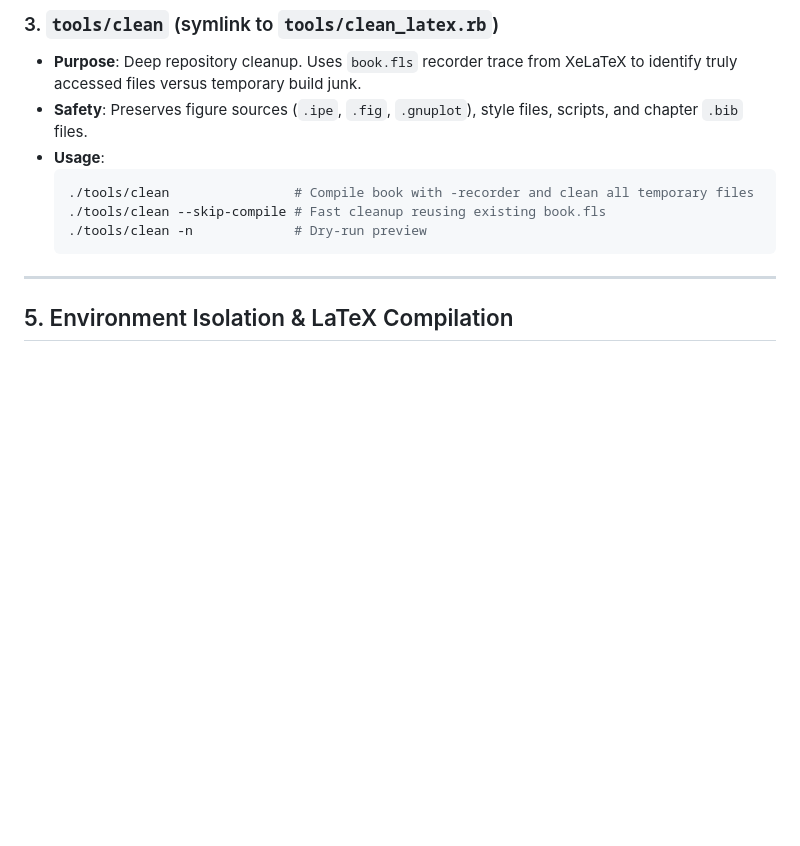
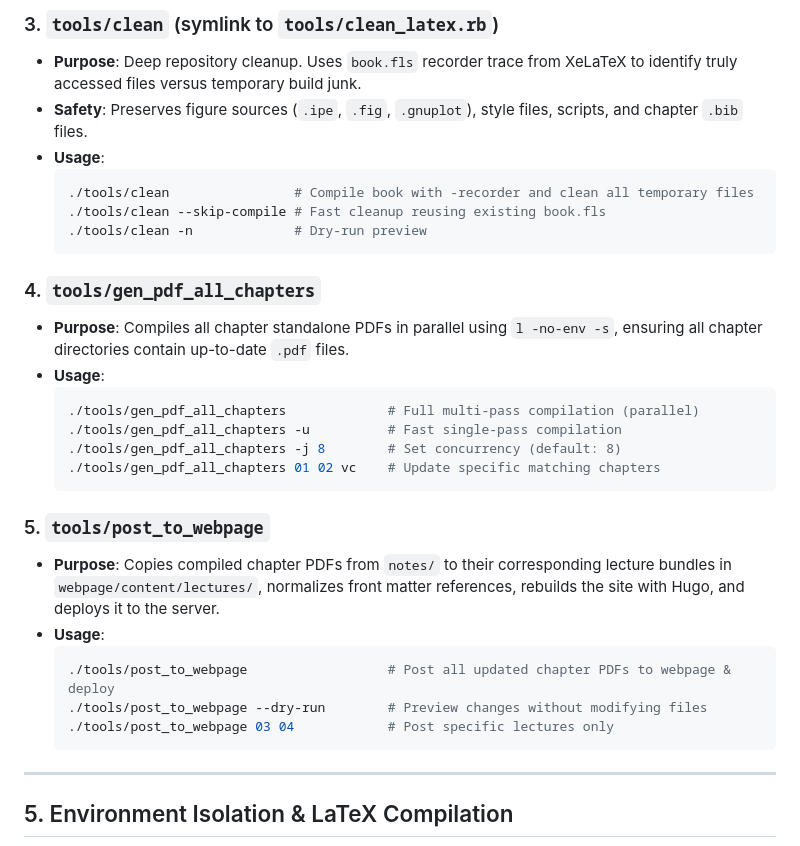
Before and after one commit to sarielhp/rand_alg_fa26, a Markdown page: AGENTS.md, the part around the change. GitHub-like rendering; blank space fills up the shorter version.

Commit message:
Auto-commit by sync-all on tvalis at 2026-09-10 20:37:13

````diff
--- a/AGENTS.md
+++ b/AGENTS.md
@@ -125,6 +125,25 @@ All repository scripts MUST be written in **Ruby** (`tools/*.rb`). Standalone ex
   ./tools/clean -n             # Dry-run preview
   ```
 
+### 4. `tools/gen_pdf_all_chapters`
+- **Purpose**: Compiles all chapter standalone PDFs in parallel using `l -no-env -s`, ensuring all chapter directories contain up-to-date `.pdf` files.
+- **Usage**:
+  ```bash
+  ./tools/gen_pdf_all_chapters             # Full multi-pass compilation (parallel)
+  ./tools/gen_pdf_all_chapters -u          # Fast single-pass compilation
+  ./tools/gen_pdf_all_chapters -j 8        # Set concurrency (default: 8)
+  ./tools/gen_pdf_all_chapters 01 02 vc    # Update specific matching chapters
+  ```
+
+### 5. `tools/post_to_webpage`
+- **Purpose**: Copies compiled chapter PDFs from `notes/` to their corresponding lecture bundles in `webpage/content/lectures/`, normalizes front matter references, rebuilds the site with Hugo, and deploys it to the server.
+- **Usage**:
+  ```bash
+  ./tools/post_to_webpage                  # Post all updated chapter PDFs to webpage & deploy
+  ./tools/post_to_webpage --dry-run        # Preview changes without modifying files
+  ./tools/post_to_webpage 03 04            # Post specific lectures only
+  ```
+
 ---
 
 ## 5. Environment Isolation & LaTeX Compilation
````
